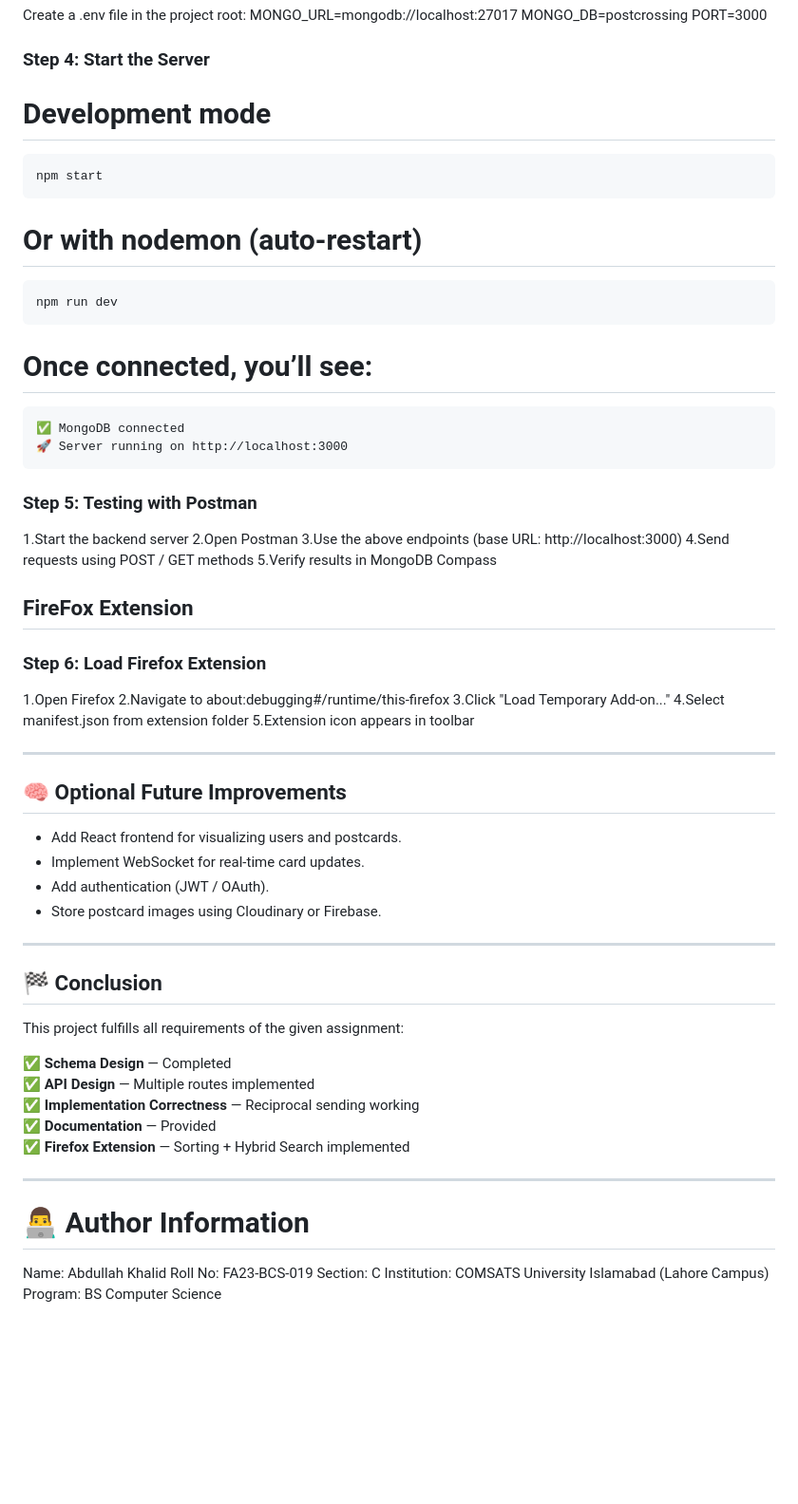
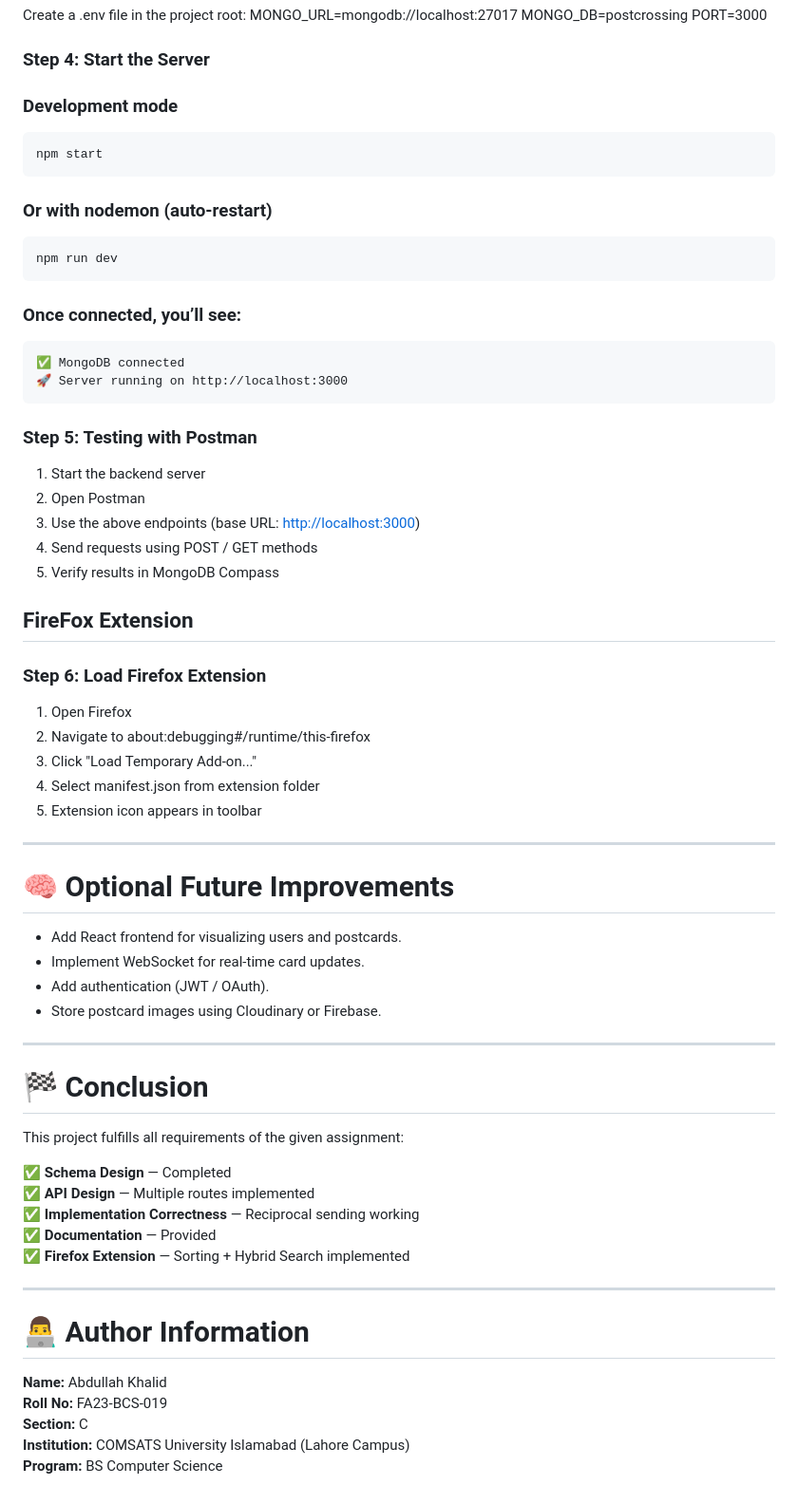
Before and after one commit to abdullah-abdk/postcrossing-mock, a Markdown page: README.md, the part around one of its changes. Shown at 95% size. Rendered like a GitHub page; blank space fills up the shorter version.

```diff
--- a/README.md
+++ b/README.md
@@ -94,33 +96,33 @@ MongoDB Compass (for database GUI)
     PORT=3000
 
 ### Step 4: Start the Server
-  # Development mode
+  ### Development mode
     npm start
-  # Or with nodemon (auto-restart)
+  ### Or with nodemon (auto-restart)
     npm run dev
 
-  # Once connected, you’ll see:
+  ### Once connected, you’ll see:
     ✅ MongoDB connected
     🚀 Server running on http://localhost:3000
 
 ### Step 5: Testing with Postman
-  1.Start the backend server
-  2.Open Postman
-  3.Use the above endpoints (base URL: http://localhost:3000)
-  4.Send requests using POST / GET methods
-  5.Verify results in MongoDB Compass
+  1. Start the backend server
+  2. Open Postman
+  3. Use the above endpoints (base URL: [http://localhost:3000](http://localhost:3000))
+  4. Send requests using POST / GET methods
+  5. Verify results in MongoDB Compass
 
 ## FireFox Extension
 ### Step 6: Load Firefox Extension
-  1.Open Firefox
-  2.Navigate to about:debugging#/runtime/this-firefox
-  3.Click "Load Temporary Add-on..."
-  4.Select manifest.json from extension folder
-  5.Extension icon appears in toolbar
+  1. Open Firefox
+  2. Navigate to about:debugging#/runtime/this-firefox
+  3. Click "Load Temporary Add-on..."
+  4. Select manifest.json from extension folder
+  5. Extension icon appears in toolbar
 
 ---
 
-## 🧠 Optional Future Improvements
+# 🧠 Optional Future Improvements
 
 - Add React frontend for visualizing users and postcards.
 - Implement WebSocket for real-time card updates.
@@ -129,7 +131,7 @@ MongoDB Compass (for database GUI)
 
 ---
 
-## 🏁 Conclusion
+# 🏁 Conclusion
 
 This project fulfills all requirements of the given assignment:
 
@@ -142,8 +144,8 @@ This project fulfills all requirements of the given assignment:
 ---
 
 # 👨‍💻 Author Information
-Name: Abdullah Khalid
-Roll No: FA23-BCS-019
-Section: C
-Institution: COMSATS University Islamabad (Lahore Campus)
-Program: BS Computer Science
+**Name:** Abdullah Khalid
+**Roll No:** FA23-BCS-019
+**Section:** C
+**Institution:** COMSATS University Islamabad (Lahore Campus)
+**Program:** BS Computer Science
```
Also changed, not shown: other parts of README.md (+16 -14 lines).
